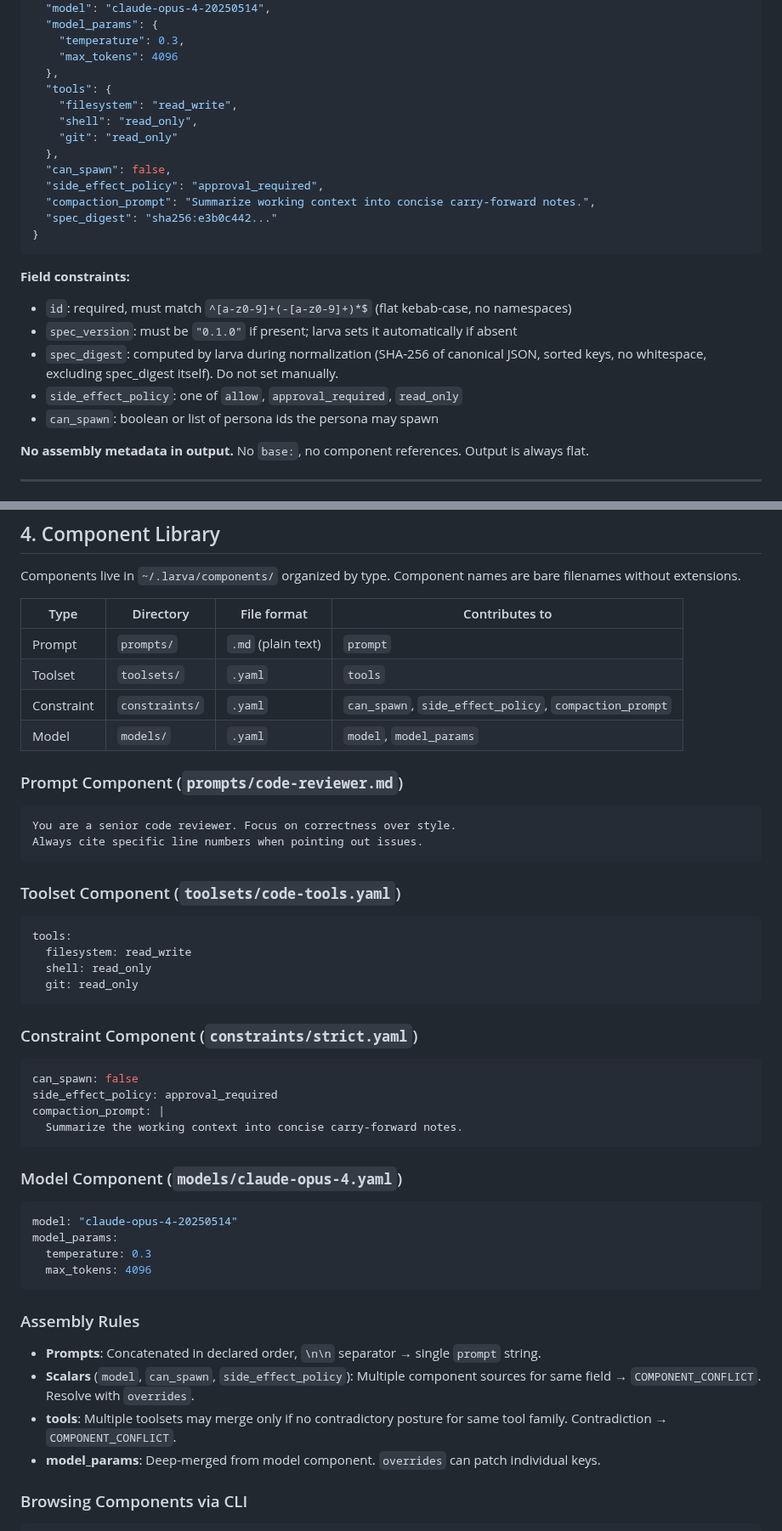
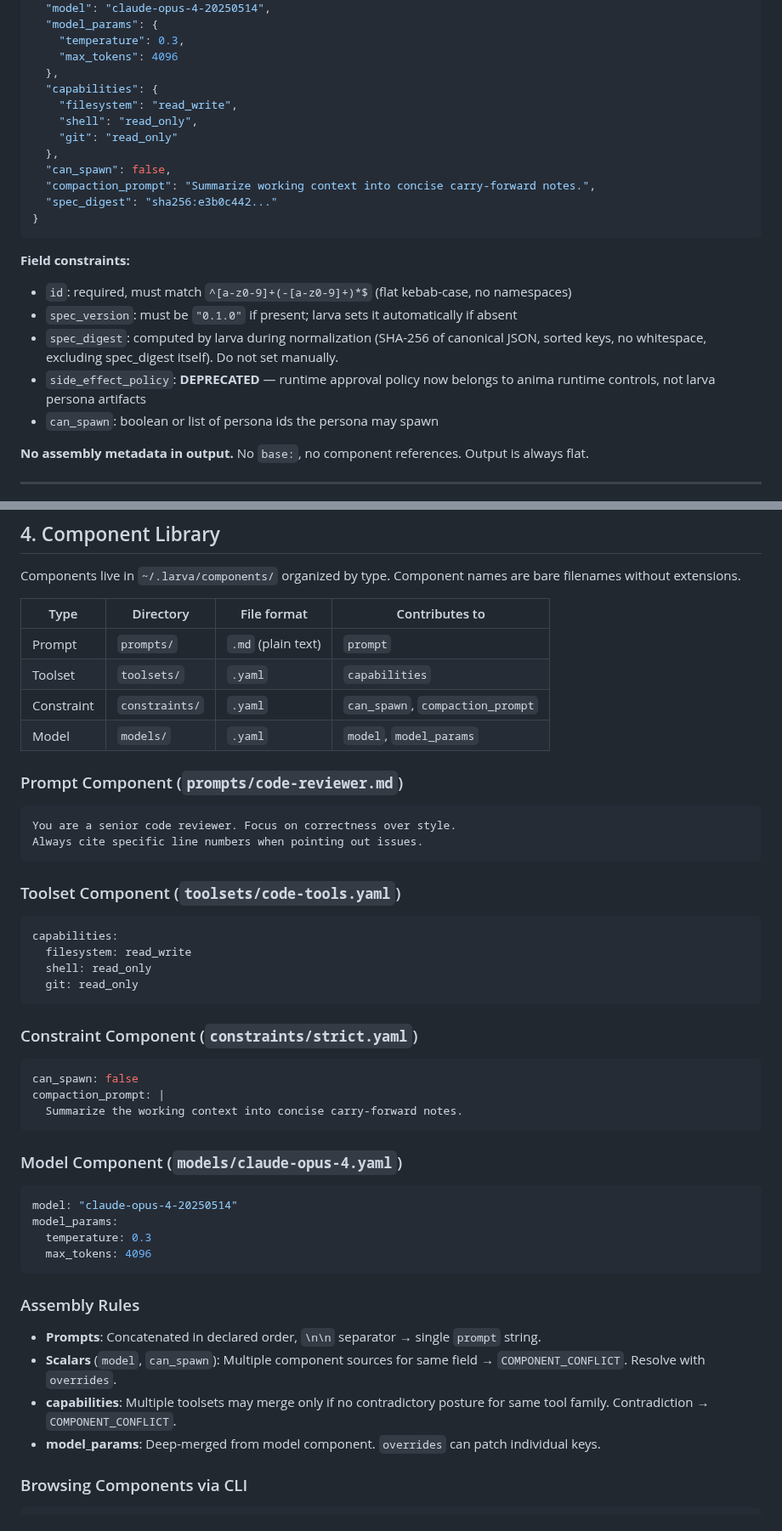
Before and after one commit to Tefx/larva, a Markdown page: USAGE.md, 2 parts joined by grey strips. Shown at 85% size. Drawn GitHub-style.

Commit message:
[vectl] step-doc_contract.update-usage-and-userguide completed

````diff
--- a/USAGE.md
+++ b/USAGE.md
@@ -67,13 +67,12 @@ A PersonaSpec is a flat, self-contained JSON object. All larva operations produc
     "temperature": 0.3,
     "max_tokens": 4096
   },
-  "tools": {
+  "capabilities": {
     "filesystem": "read_write",
     "shell": "read_only",
     "git": "read_only"
   },
   "can_spawn": false,
-  "side_effect_policy": "approval_required",
   "compaction_prompt": "Summarize working context into concise carry-forward notes.",
   "spec_digest": "sha256:e3b0c442..."
 }
@@ -83,7 +82,7 @@ A PersonaSpec is a flat, self-contained JSON object. All larva operations produc
 - `id`: required, must match `^[a-z0-9]+(-[a-z0-9]+)*$` (flat kebab-case, no namespaces)
 - `spec_version`: must be `"0.1.0"` if present; larva sets it automatically if absent
 - `spec_digest`: computed by larva during normalization (SHA-256 of canonical JSON, sorted keys, no whitespace, excluding spec_digest itself). Do not set manually.
-- `side_effect_policy`: one of `allow`, `approval_required`, `read_only`
+- `side_effect_policy`: **DEPRECATED** — runtime approval policy now belongs to anima runtime controls, not larva persona artifacts
 - `can_spawn`: boolean or list of persona ids the persona may spawn
 
 **No assembly metadata in output.** No `base:`, no component references. Output is always flat.
@@ -294,8 +293,8 @@ Components live in `~/.larva/components/` organized by type. Component names are
 | Type | Directory | File format | Contributes to |
 |------|-----------|-------------|----------------|
 | Prompt | `prompts/` | `.md` (plain text) | `prompt` |
-| Toolset | `toolsets/` | `.yaml` | `tools` |
-| Constraint | `constraints/` | `.yaml` | `can_spawn`, `side_effect_policy`, `compaction_prompt` |
+| Toolset | `toolsets/` | `.yaml` | `capabilities` |
+| Constraint | `constraints/` | `.yaml` | `can_spawn`, `compaction_prompt` |
 | Model | `models/` | `.yaml` | `model`, `model_params` |
 
 ### Prompt Component (`prompts/code-reviewer.md`)
@@ -306,7 +305,7 @@ Always cite specific line numbers when pointing out issues.
 
 ### Toolset Component (`toolsets/code-tools.yaml`)
 ```yaml
-tools:
+capabilities:
   filesystem: read_write
   shell: read_only
   git: read_only
@@ -315,7 +314,6 @@ tools:
 ### Constraint Component (`constraints/strict.yaml`)
 ```yaml
 can_spawn: false
-side_effect_policy: approval_required
 compaction_prompt: |
   Summarize the working context into concise carry-forward notes.
 ```
@@ -331,8 +329,8 @@ model_params:
 ### Assembly Rules
 
 - **Prompts**: Concatenated in declared order, `\n\n` separator → single `prompt` string.
-- **Scalars** (`model`, `can_spawn`, `side_effect_policy`): Multiple component sources for same field → `COMPONENT_CONFLICT`. Resolve with `overrides`.
-- **tools**: Multiple toolsets may merge only if no contradictory posture for same tool family. Contradiction → `COMPONENT_CONFLICT`.
+- **Scalars** (`model`, `can_spawn`): Multiple component sources for same field → `COMPONENT_CONFLICT`. Resolve with `overrides`.
+- **capabilities**: Multiple toolsets may merge only if no contradictory posture for same tool family. Contradiction → `COMPONENT_CONFLICT`.
 - **model_params**: Deep-merged from model component. `overrides` can patch individual keys.
 
 ### Browsing Components via CLI
````
Also changed, not shown: other parts of USAGE.md (+5 -5 lines), USER_GUIDE.md (+7 -11 lines).
